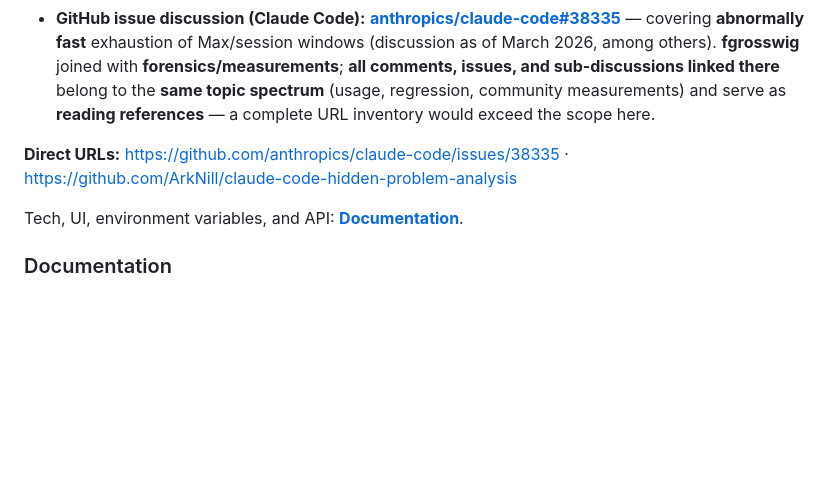
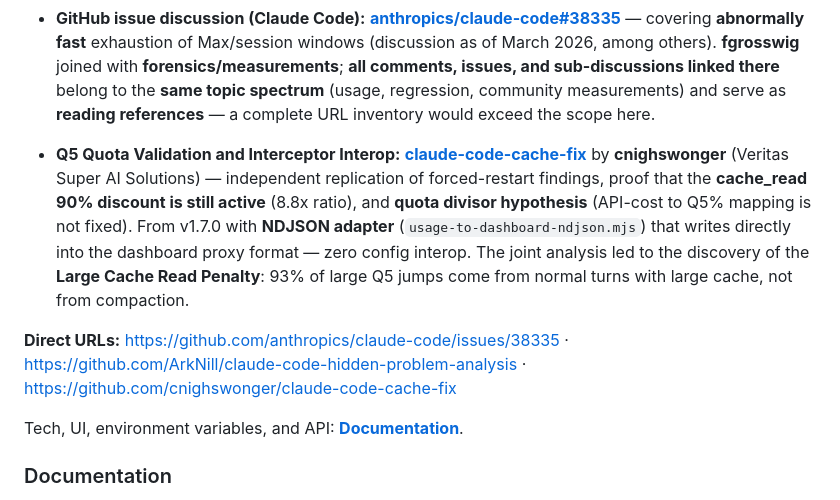
Before and after one commit to fgrosswig/claude-usage-dashboard, a Markdown page: README.en.md, the part around the change. Rendered like a GitHub page; blank space fills up the shorter version.

```diff
--- a/README.en.md
+++ b/README.en.md
@@ -13,7 +13,9 @@
 - **Measured background work (proxy idea):** **[Claude Code Hidden Problem Analysis](https://github.com/ArkNill/claude-code-hidden-problem-analysis)** by **ArkNill** — documented analysis of cache bugs, **5h/7d quota**, and proxy-captured headers (including **cc-relay**-like measurements). **This project adopts the proxy/NDJSON idea** into the dashboard and pipeline; the **depth of findings** is in **his** repo.
 - **GitHub issue discussion (Claude Code):** **[anthropics/claude-code#38335](https://github.com/anthropics/claude-code/issues/38335)** — covering **abnormally fast** exhaustion of Max/session windows (discussion as of March 2026, among others). **fgrosswig** joined with **forensics/measurements**; **all comments, issues, and sub-discussions linked there** belong to the **same topic spectrum** (usage, regression, community measurements) and serve as **reading references** — a complete URL inventory would exceed the scope here.
 
-**Direct URLs:** [https://github.com/anthropics/claude-code/issues/38335](https://github.com/anthropics/claude-code/issues/38335) · [https://github.com/ArkNill/claude-code-hidden-problem-analysis](https://github.com/ArkNill/claude-code-hidden-problem-analysis)
+- **Q5 Quota Validation and Interceptor Interop:** **[claude-code-cache-fix](https://github.com/cnighswonger/claude-code-cache-fix)** by **cnighswonger** (Veritas Super AI Solutions) — independent replication of forced-restart findings, proof that the **cache_read 90% discount is still active** (8.8x ratio), and **quota divisor hypothesis** (API-cost to Q5% mapping is not fixed). From v1.7.0 with **NDJSON adapter** (`usage-to-dashboard-ndjson.mjs`) that writes directly into the dashboard proxy format — zero config interop. The joint analysis led to the discovery of the **Large Cache Read Penalty**: 93% of large Q5 jumps come from normal turns with large cache, not from compaction.
+
+**Direct URLs:** [https://github.com/anthropics/claude-code/issues/38335](https://github.com/anthropics/claude-code/issues/38335) · [https://github.com/ArkNill/claude-code-hidden-problem-analysis](https://github.com/ArkNill/claude-code-hidden-problem-analysis) · [https://github.com/cnighswonger/claude-code-cache-fix](https://github.com/cnighswonger/claude-code-cache-fix)
 
 Tech, UI, environment variables, and API: **[Documentation](docs/README.md)**.
 
```
Also changed, not shown: README.ko.md (+3 -1 lines), README.md (+3 -1 lines).
